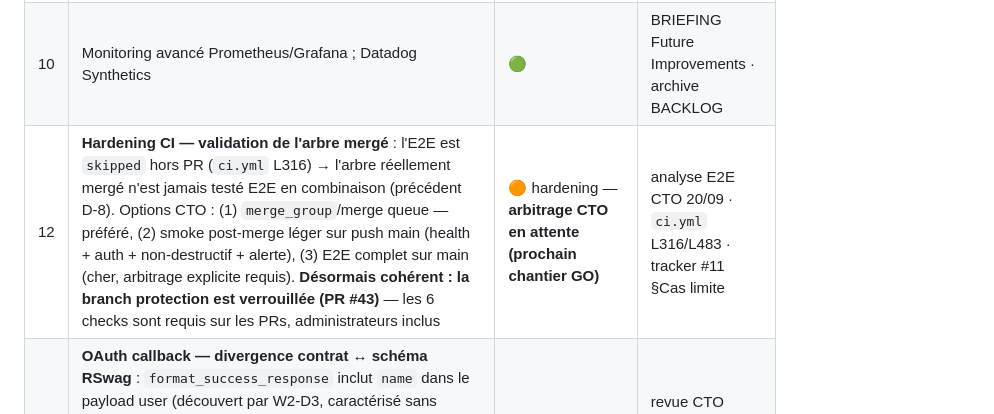
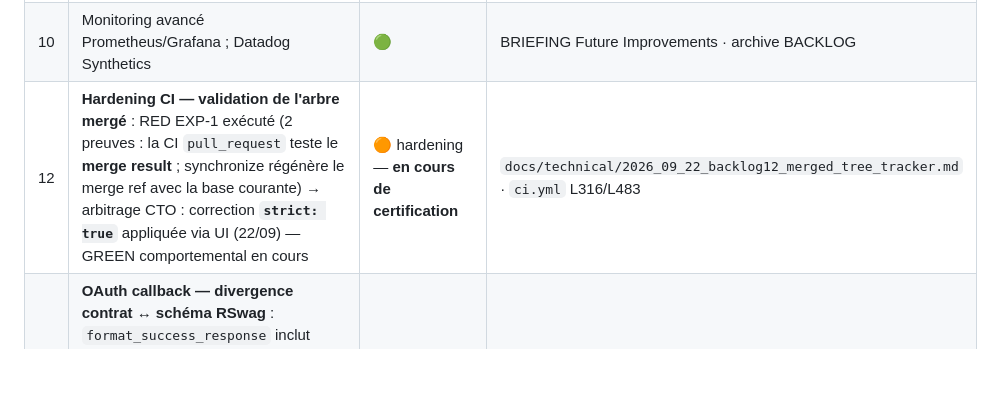
Before and after one commit to mickeymick25/foresy, a Markdown page: docs/BACKLOG.md, the part around the change. GitHub-like rendering; blank space fills up the shorter version.

Commit message:
docs(governance): BACKLOG #12 — RED EXP-1 consigné · strict: true appliqué · certification en cours

```diff
--- a/docs/BACKLOG.md
+++ b/docs/BACKLOG.md
@@ -31,7 +31,7 @@ sources canoniques ci-dessous. L'ancien backlog (2025-12-26) est archivé :
 | 8 | Chore **link-rot** — réparation des ~114 liens pré-existants (réorganisation 2026-01) | 🟢 recommandé | tracker hygiène §5 (E3-bis) |
 | 9 | Performance — < 100 ms sur les endpoints authentifiés | 🟢 | BRIEFING Future Improvements |
 | 10 | Monitoring avancé Prometheus/Grafana ; Datadog Synthetics | 🟢 | BRIEFING Future Improvements · archive BACKLOG |
-| 12 | **Hardening CI — validation de l'arbre mergé** : l'E2E est `skipped` hors PR (`ci.yml` L316) → l'arbre réellement mergé n'est jamais testé E2E en combinaison (précédent D-8). Options CTO : (1) `merge_group`/merge queue — préféré, (2) smoke post-merge léger sur push main (health + auth + non-destructif + alerte), (3) E2E complet sur main (cher, arbitrage explicite requis). **Désormais cohérent : la branch protection est verrouillée (PR #43)** — les 6 checks sont requis sur les PRs, administrateurs inclus | 🟠 hardening — **arbitrage CTO en attente (prochain chantier GO)** | analyse E2E CTO 20/09 · `ci.yml` L316/L483 · tracker #11 §Cas limite |
+| 12 | **Hardening CI — validation de l'arbre mergé** : RED EXP-1 exécuté (2 preuves : la CI `pull_request` teste le **merge result** ; synchronize régénère le merge ref avec la base courante) → arbitrage CTO : correction **`strict: true`** appliquée via UI (22/09) — GREEN comportemental en cours | 🟠 hardening — **en cours de certification** | `docs/technical/2026_09_22_backlog12_merged_tree_tracker.md` · `ci.yml` L316/L483 |
 | 13 | **OAuth callback — divergence contrat ↔ schéma RSwag** : `format_success_response` inclut `name` dans le payload user (découvert par W2-D3, caractérisé sans correction produit) — le schéma RSwag `oauth_spec.rb` ne le déclare pas. **Arbitrage ultérieur** : soit `name` fait partie du contrat → RSwag corrigé, soit la réponse production est modifiée — ne pas laisser les deux contrats diverger durablement | 🟠 correction de contrat | revue CTO 20/09 (PR #39) · tracker Wave 2 (3) |
 | 14 | **`Cra#validate_uniqueness` inerte à la création** : à la création, le pivot `user_cras` (rôle créateur) n'existe pas encore (créé post-insert par la factory/le flux) → `creator_user_id` nil → le garde Ruby ne s'exerce pas ; il ne protège qu'à la re-validation/update. Comportement démontré et documenté (W3-D4). **Point d'architecture** : le nom du garde laisse croire qu'il protège la création ; traiter séparément (contrainte DB ou recalage de l'ordre pivot/validation) | 🟡 WARNING / dette architecture | revue CTO PR #40 · tracker Wave 3 |
 | 15 | **Wave 4.5** — ~280 lignes contrôleur/concerns (~30-40 specs estimées) — dette de couverture quantifiée (P6.6 Assessment §5), distincte, non bloquante | 🟢 distinct | assessment P6.6 §5-§7 · arbitrage CTO 21/09 |
```
